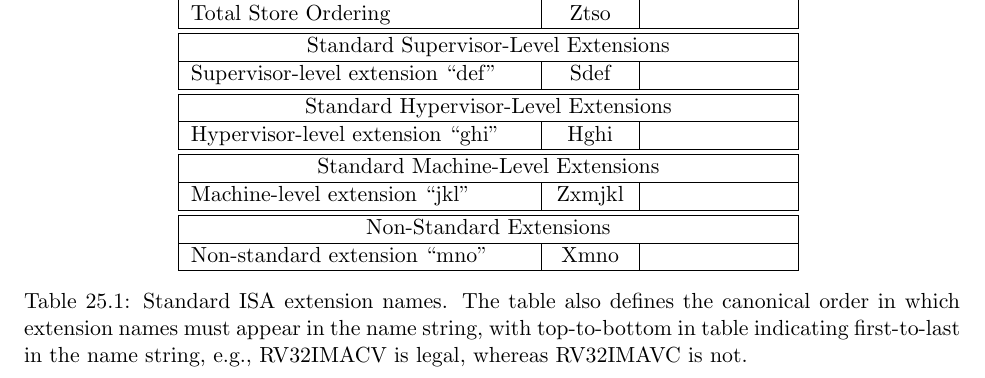
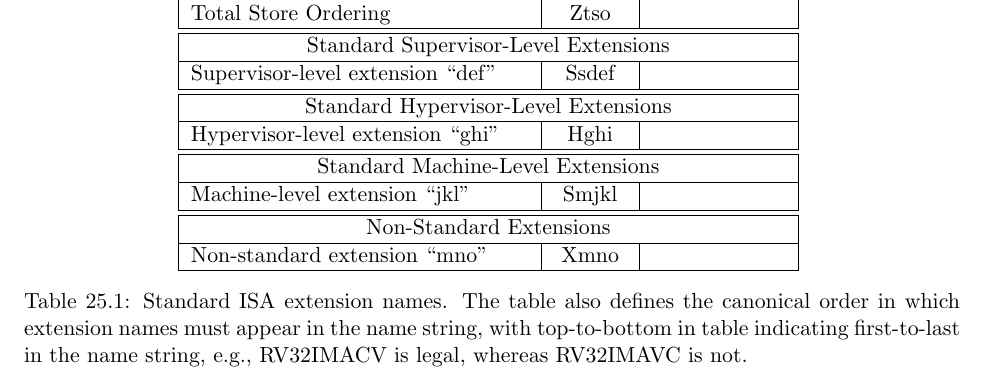
Before and after one commit to riscv/riscv-isa-manual, a LaTeX thesis (src/riscv-spec.tex, which reads src/naming.tex): part of page 162 of 228, cut so that both start at the same text. Compiled offline with pdfLaTeX.

Commit message:
Update table to match the text.

```diff
--- a/src/naming.tex
+++ b/src/naming.tex
@@ -185,7 +185,7 @@ Total Store Ordering & Ztso & \\
 \hline
 \multicolumn{3}{|c|}{Standard Supervisor-Level Extensions}\\
 \hline
-Supervisor-level extension ``def'' & Sdef & \\
+Supervisor-level extension ``def'' & Ssdef & \\
 \hline
 \hline
 \multicolumn{3}{|c|}{Standard Hypervisor-Level Extensions}\\
@@ -195,7 +195,7 @@ Hypervisor-level extension ``ghi'' & Hghi & \\
 \hline
 \multicolumn{3}{|c|}{Standard Machine-Level Extensions}\\
 \hline
-Machine-level extension ``jkl'' & Zxmjkl & \\
+Machine-level extension ``jkl'' & Smjkl & \\
 \hline
 \hline
 \multicolumn{3}{|c|}{Non-Standard Extensions}\\
```
